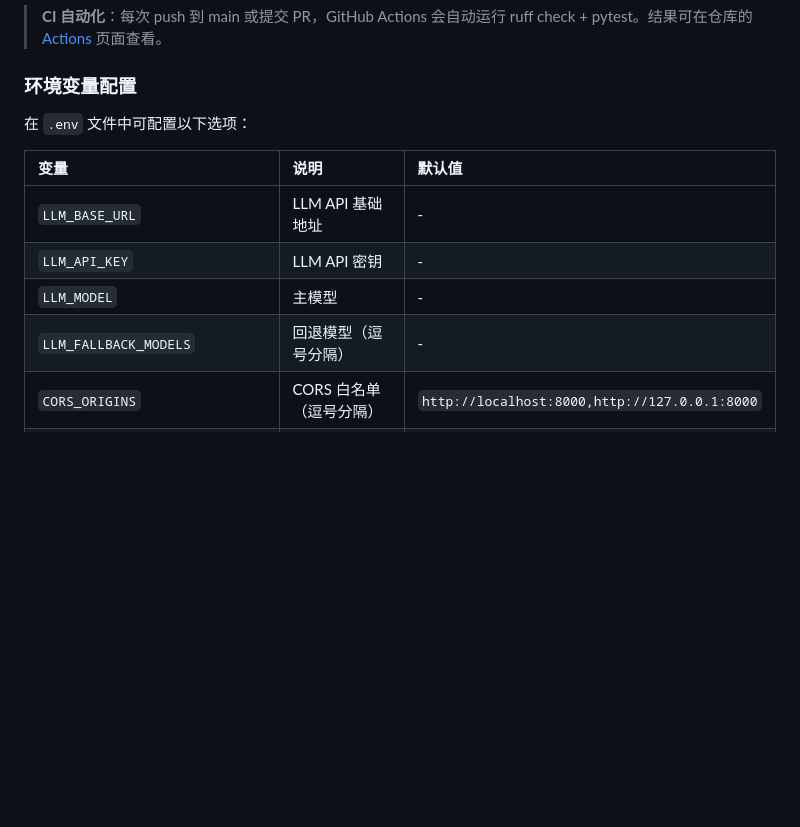
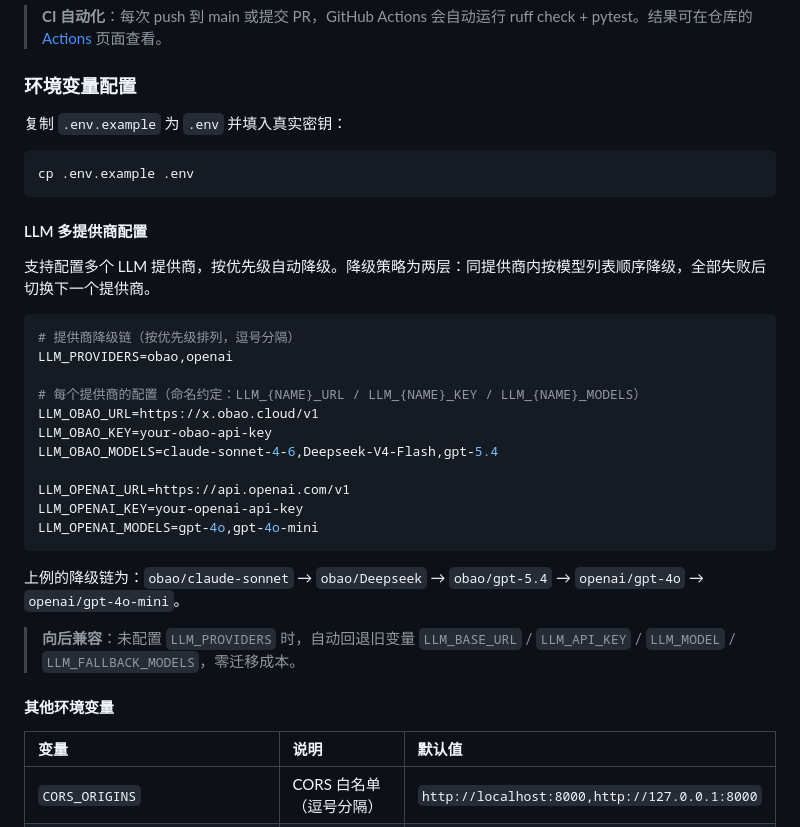
Before and after one commit to kanoha222/Laplace, a Markdown page: README.md, the part around the change. Rendered like a GitHub page; blank space fills up the shorter version.

Commit message:
docs(readme): add multi-provider LLM configuration guide
- Replace single-provider env var table with multi-provider setup example
- Document two-tier fallback strategy and LLM_PROVIDERS chain
- Note backward compatibility with legacy env vars

````diff
--- a/README.md
+++ b/README.md
@@ -117,14 +117,38 @@ RUN_LIVE_LLM_TESTS=1 python -m pytest tests/test_llm_client_live.py -s
 
 ### 环境变量配置
 
-在 `.env` 文件中可配置以下选项：
+复制 `.env.example` 为 `.env` 并填入真实密钥：
+
+```bash
+cp .env.example .env
+```
+
+#### LLM 多提供商配置
+
+支持配置多个 LLM 提供商，按优先级自动降级。降级策略为两层：同提供商内按模型列表顺序降级，全部失败后切换下一个提供商。
+
+```bash
+# 提供商降级链（按优先级排列，逗号分隔）
+LLM_PROVIDERS=obao,openai
+
+# 每个提供商的配置（命名约定：LLM_{NAME}_URL / LLM_{NAME}_KEY / LLM_{NAME}_MODELS）
+LLM_OBAO_URL=https://x.obao.cloud/v1
+LLM_OBAO_KEY=your-obao-api-key
+LLM_OBAO_MODELS=claude-sonnet-4-6,Deepseek-V4-Flash,gpt-5.4
+
+LLM_OPENAI_URL=https://api.openai.com/v1
+LLM_OPENAI_KEY=your-openai-api-key
+LLM_OPENAI_MODELS=gpt-4o,gpt-4o-mini
+```
+
+上例的降级链为：`obao/claude-sonnet` → `obao/Deepseek` → `obao/gpt-5.4` → `openai/gpt-4o` → `openai/gpt-4o-mini`。
+
+> **向后兼容**：未配置 `LLM_PROVIDERS` 时，自动回退旧变量 `LLM_BASE_URL` / `LLM_API_KEY` / `LLM_MODEL` / `LLM_FALLBACK_MODELS`，零迁移成本。
+
+#### 其他环境变量
 
 | 变量 | 说明 | 默认值 |
 | :--- | :--- | :--- |
-| `LLM_BASE_URL` | LLM API 基础地址 | - |
-| `LLM_API_KEY` | LLM API 密钥 | - |
-| `LLM_MODEL` | 主模型 | - |
-| `LLM_FALLBACK_MODELS` | 回退模型（逗号分隔） | - |
 | `CORS_ORIGINS` | CORS 白名单（逗号分隔） | `http://localhost:8000,http://127.0.0.1:8000` |
 | `RATE_LIMIT_PER_MINUTE` | 单 IP 每分钟最大请求数 | `10` |
 | `RATE_LIMIT_GLOBAL_PER_MINUTE` | 全站每分钟最大请求数（0=不限） | `100` |
````
